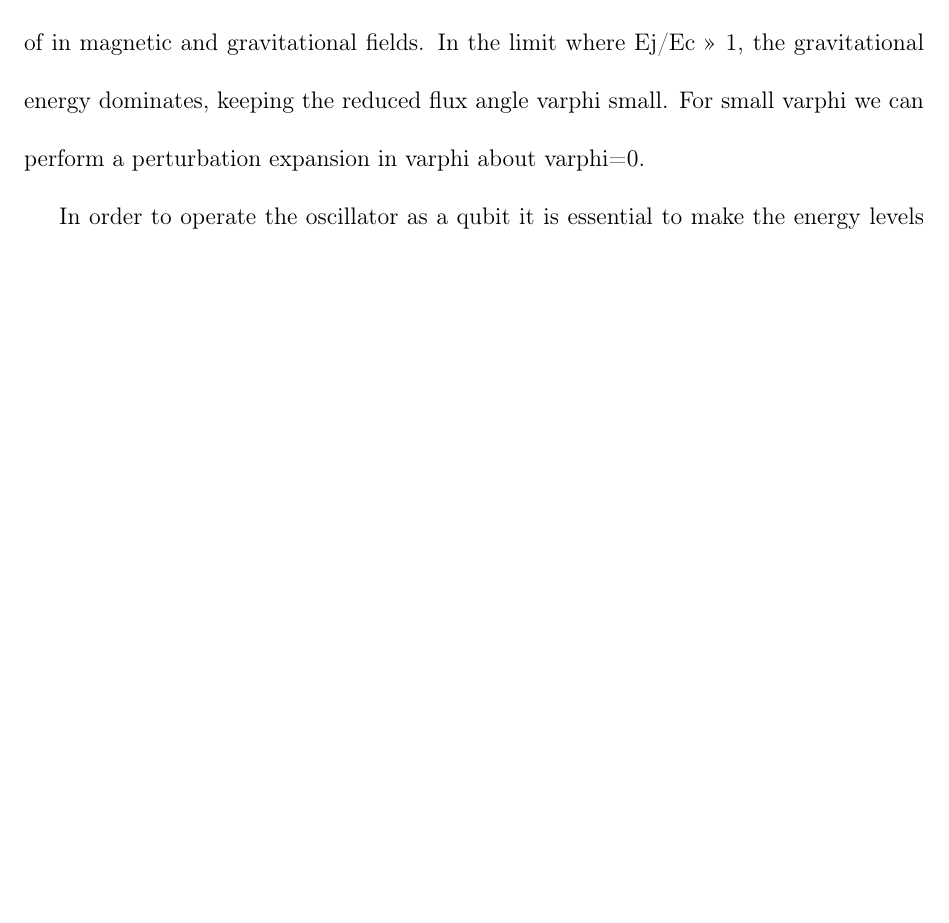
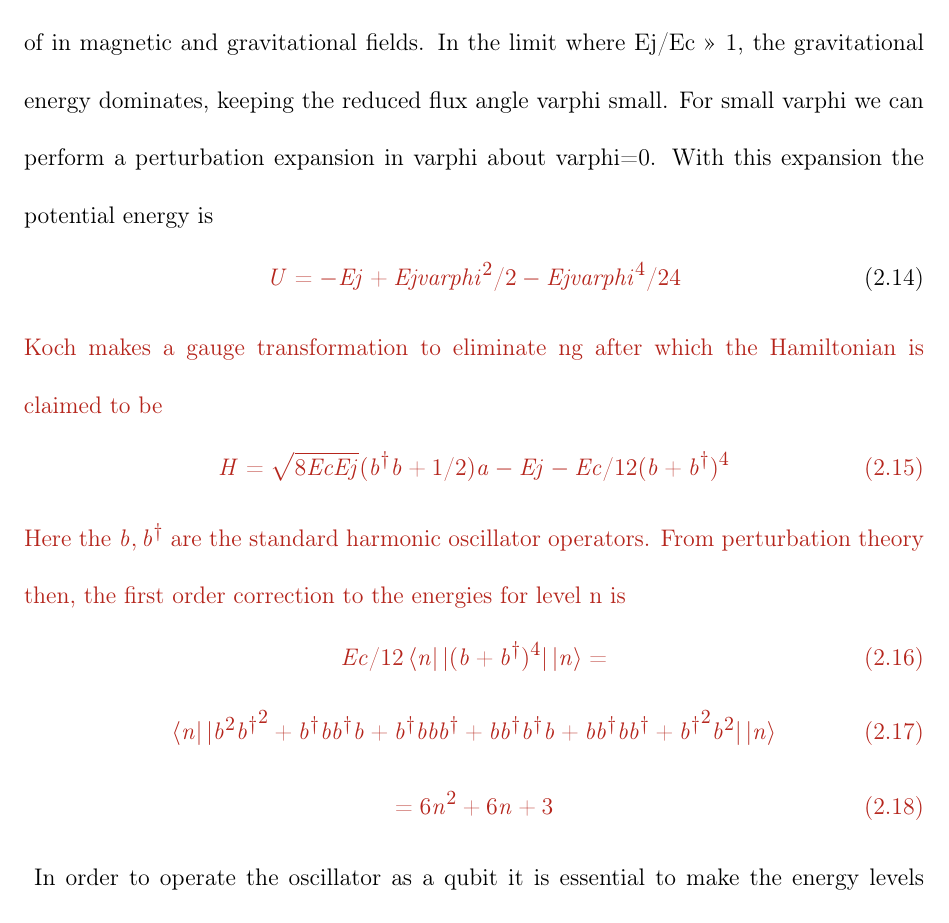
Before and after one commit to btchiaro/thesis, a LaTeX thesis (main_department.tex, which reads ch_Introduction/Introduction.tex): part of page 32 of 137, cut so that both start at the same text, the shorter picture padded with empty space. Compiled offline with pdfLaTeX.

Commit message:
added a coarse verson of the transmon perturbation expansion.

```diff
--- a/ch_Introduction/Introduction.tex
+++ b/ch_Introduction/Introduction.tex
@@ -259,10 +259,16 @@ The anharmonicity results from replacing the linear inductor of the LC oscillato
 As suggested in the original transmon paper \rd{cite koch}, the transmon can be thought of in magnetic and gravitational fields.
 In the limit where Ej/Ec >> 1, the gravitational energy dominates, keeping the reduced flux angle varphi small.
 For small varphi we can perform a perturbation expansion in varphi about varphi=0.
-
-
-
-
+With this expansion the potential energy is
+\qeqn{ \rd{U = - Ej + Ej varphi^2 / 2 - Ej varphi^4 / 24}}
+\rd{Koch makes a gauge transformation to eliminate ng after which the Hamiltonian is claimed to be
+\qeqn{ H = \sqrt{8 EcEj}(b^\dagger b +1/2)a - Ej - Ec/12(b+b^\dagger)^4 }
+Here the $b,b^\dagger$ are the standard harmonic oscillator operators.
+From perturbation theory then, the first order correction to the energies for level n is
+\qeqn{ Ec / 12 \bra{n}|(b + b^\dagger)^4|\ket{n} = }
+\qeqn{ \bra{n} | b^2 {b^{\dagger}}^2 + b^\dagger b b^\dagger b + b^\dagger b b b^\dagger + b b^\dagger b^\dagger b + b b^\dagger b b^\dagger + {b^{\dagger}}^2 b^2 | \ket{n}}
+\qeqn{ = 6n^2 +6n +3 }
+}
 In order to operate the oscillator as a qubit it is essential to make the energy levels anharmonic so that rotations may be driven between specified levels on demand.
 The means by which we do this is to replace the linear inductance of our oscillator with a Josephson junction, which behaves like a nonlinear inductor.
 
```
Also changed, not shown: 3 other files.
